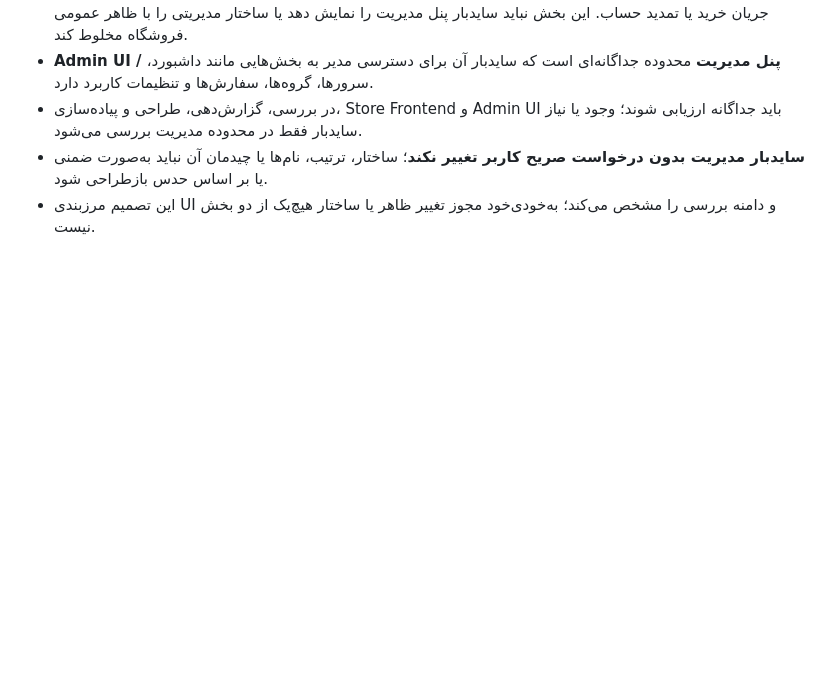
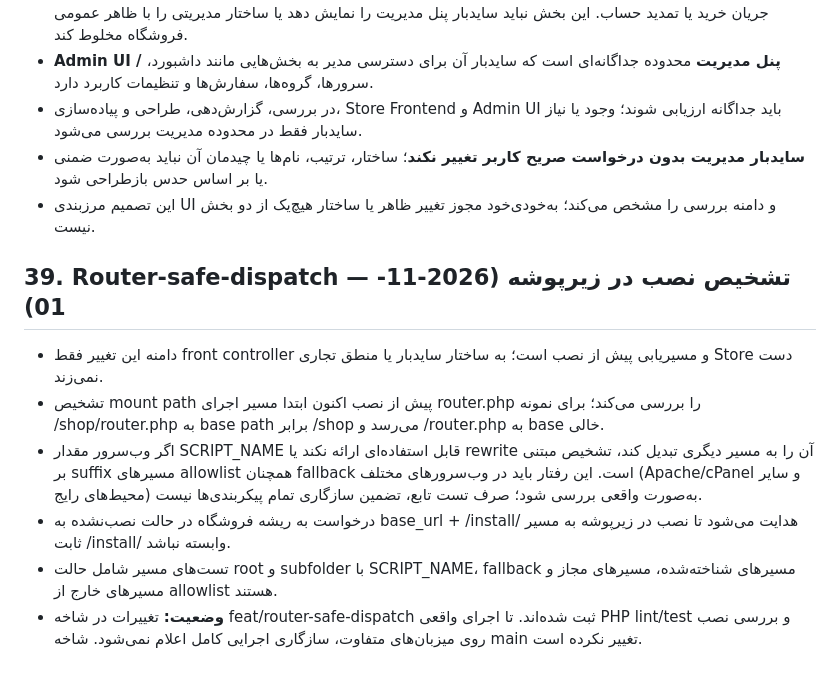
Before and after one commit to PardisMobile/ATD-IBSng-Store, a Markdown page: PROJECT-CONTEXT.md, the part around the change. Rendered like a GitHub page; blank space fills up the shorter version.

Commit message:
Document router mount-path handling and validation scope

```diff
--- a/PROJECT-CONTEXT.md
+++ b/PROJECT-CONTEXT.md
@@ -763,3 +763,13 @@
 - در بررسی، گزارش‌دهی، طراحی و پیاده‌سازی، Store Frontend و Admin UI باید جداگانه ارزیابی شوند؛ وجود یا نیاز سایدبار فقط در محدوده مدیریت بررسی می‌شود.
 - **سایدبار مدیریت بدون درخواست صریح کاربر تغییر نکند**؛ ساختار، ترتیب، نام‌ها یا چیدمان آن نباید به‌صورت ضمنی یا بر اساس حدس بازطراحی شود.
 - این تصمیم مرزبندی UI و دامنه بررسی را مشخص می‌کند؛ به‌خودی‌خود مجوز تغییر ظاهر یا ساختار هیچ‌یک از دو بخش نیست.
+
+
+## 39. Router-safe-dispatch — تشخیص نصب در زیرپوشه (2026-11-01)
+
+- دامنه این تغییر فقط front controller و مسیریابی پیش از نصب است؛ به ساختار سایدبار یا منطق تجاری Store دست نمی‌زند.
+- تشخیص mount path پیش از نصب اکنون ابتدا مسیر اجرای router.php را بررسی می‌کند؛ برای نمونه /shop/router.php به base path برابر /shop می‌رسد و /router.php به base خالی.
+- اگر وب‌سرور مقدار SCRIPT_NAME قابل استفاده‌ای ارائه نکند یا rewrite آن را به مسیر دیگری تبدیل کند، تشخیص مبتنی بر suffix مسیرهای allowlist همچنان fallback است. این رفتار باید در وب‌سرورهای مختلف (Apache/cPanel و سایر محیط‌های رایج) به‌صورت واقعی بررسی شود؛ صرف تست تابع، تضمین سازگاری تمام پیکربندی‌ها نیست.
+- درخواست به ریشه فروشگاه در حالت نصب‌نشده به base_url + /install/ هدایت می‌شود تا نصب در زیرپوشه به مسیر ثابت /install/ وابسته نباشد.
+- تست‌های مسیر شامل حالت root و subfolder با SCRIPT_NAME، fallback مسیرهای شناخته‌شده، مسیرهای مجاز و مسیرهای خارج از allowlist هستند.
+- **وضعیت:** تغییرات در شاخه feat/router-safe-dispatch ثبت شده‌اند. تا اجرای واقعی PHP lint/test و بررسی نصب روی میزبان‌های متفاوت، سازگاری اجرایی کامل اعلام نمی‌شود. شاخه main تغییر نکرده است.
```
